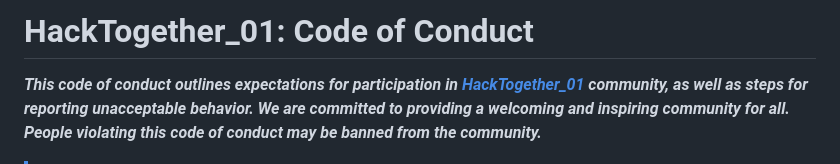
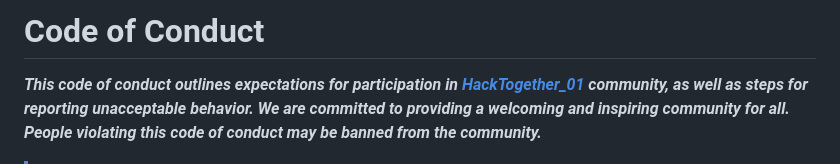
Before and after one commit to ZeroMergeConflicts/HackTogether_01, a Markdown page: CODE_OF_CONDUCT.md, the part around the change. GitHub-like rendering.

Commit message:
Update title in CODE_OF_CONDUCT.md for clarity

```diff
--- a/CODE_OF_CONDUCT.md
+++ b/CODE_OF_CONDUCT.md
@@ -1,4 +1,4 @@
-# HackTogether_01: Code of Conduct
+# Code of Conduct
 
 ***This code of conduct outlines expectations for participation in [HackTogether_01](https://github.com/ZeroMergeConflicts/HackTogether_01) community, as well as steps for reporting unacceptable behavior. We are committed to providing a welcoming and inspiring community for all. People violating this code of conduct may be banned from the community.***
 
```
